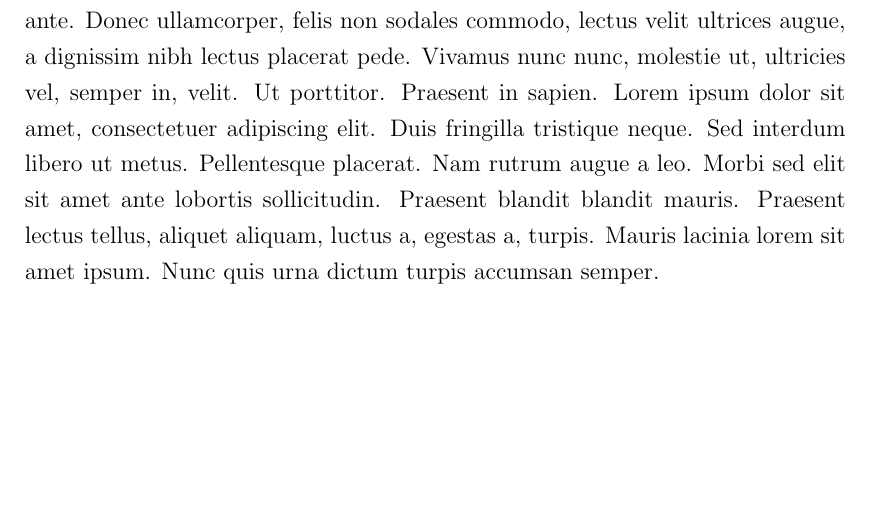
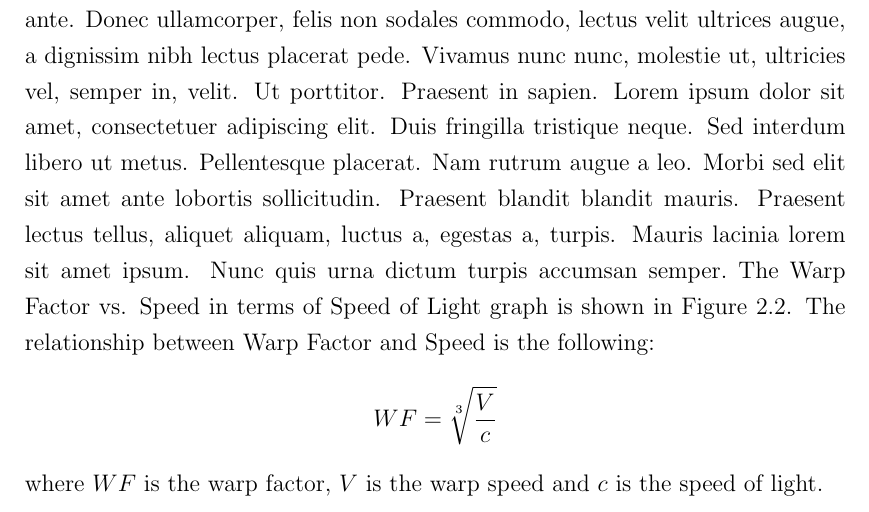
Before and after one commit to GuriTheoChem/latex_book_template, a LaTeX thesis (src/main.tex, which reads src/contents/mainmatter/part1/chapter02/chapter02.tex): part of page 27 of 40, cut so that both start at the same text, the shorter picture padded with empty space. Compiled offline with pdfLaTeX.

```diff
--- a/src/contents/mainmatter/part1/chapter02/chapter02.tex
+++ b/src/contents/mainmatter/part1/chapter02/chapter02.tex
@@ -32,6 +32,13 @@
 
 \paragraph*{}
 \blindtext
+The \index{Warp Factor}Warp Factor vs. Speed in terms of Speed of Light graph is shown in \figref{fig:warp}. The relationship between Warp Factor and Speed is the following:
+\begin{equation*}
+    WF
+    =
+    \sqrt[3]{\frac{V}{c}}
+\end{equation*}
+where $WF$ is the warp factor, $V$ is the warp speed and $c$ is the speed of light.
 
 \begin{figure}[htbp]
     \centering
```
Also changed, not shown: src/contents/latex_doc_preamble/preamble.tex (+2 -2 lines), 1 other file.
